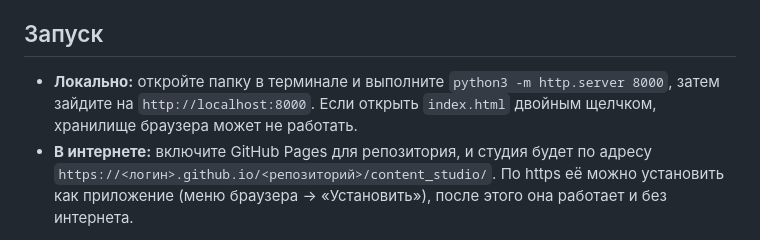
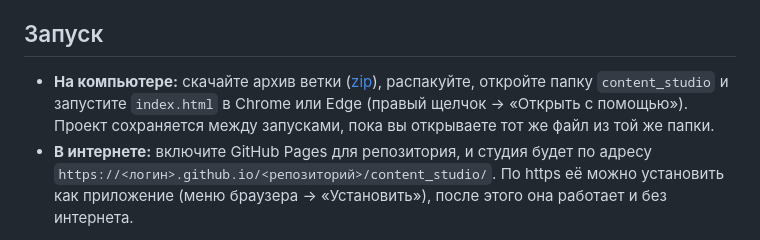
Before and after one commit to F1ch78/POKER_COACH, a Markdown page: content_studio/README.md, the part around the change. Rendered like a GitHub page.

Commit message:
Content studio README: launch by opening index.html in Chrome
Co-Authored-By: Claude Opus 5.5 <noreply@anthropic.com>
Claude-Session: https://claude.ai/code/session_014mjmxbVtGbLyhE57XevGiq

```diff
--- a/content_studio/README.md
+++ b/content_studio/README.md
@@ -4,8 +4,9 @@
 
 ## Запуск
 
-- **Локально:** откройте папку в терминале и выполните `python3 -m http.server 8000`, затем зайдите на `http://localhost:8000`.
-  Если открыть `index.html` двойным щелчком, хранилище браузера может не работать.
+- **На компьютере:** скачайте архив ветки ([zip](https://github.com/F1ch78/POKER_COACH/archive/refs/heads/claude/bold-heisenberg-6149o0.zip)), распакуйте,
+  откройте папку `content_studio` и запустите `index.html` в Chrome или Edge (правый щелчок → «Открыть с помощью»).
+  Проект сохраняется между запусками, пока вы открываете тот же файл из той же папки.
 - **В интернете:** включите GitHub Pages для репозитория, и студия будет по адресу `https://<логин>.github.io/<репозиторий>/content_studio/`.
   По https её можно установить как приложение (меню браузера → «Установить»), после этого она работает и без интернета.
 
```
